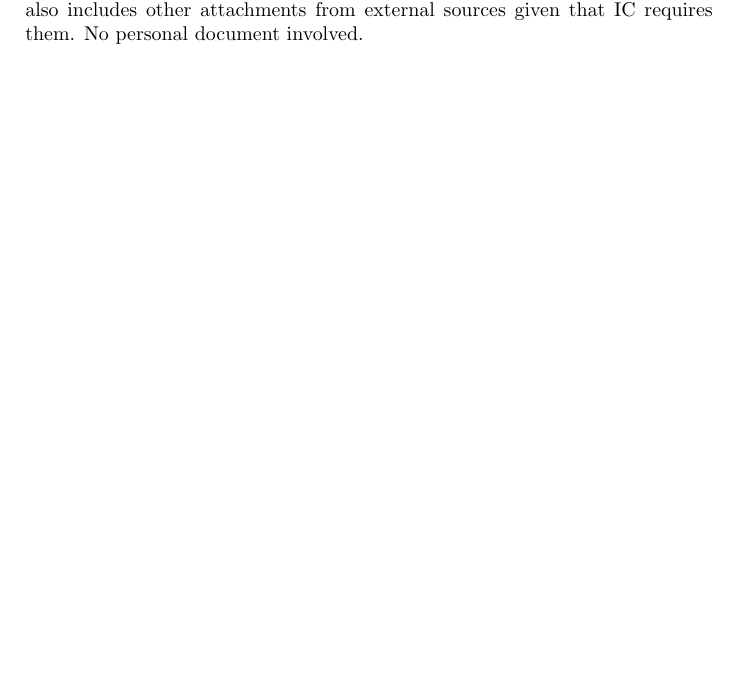
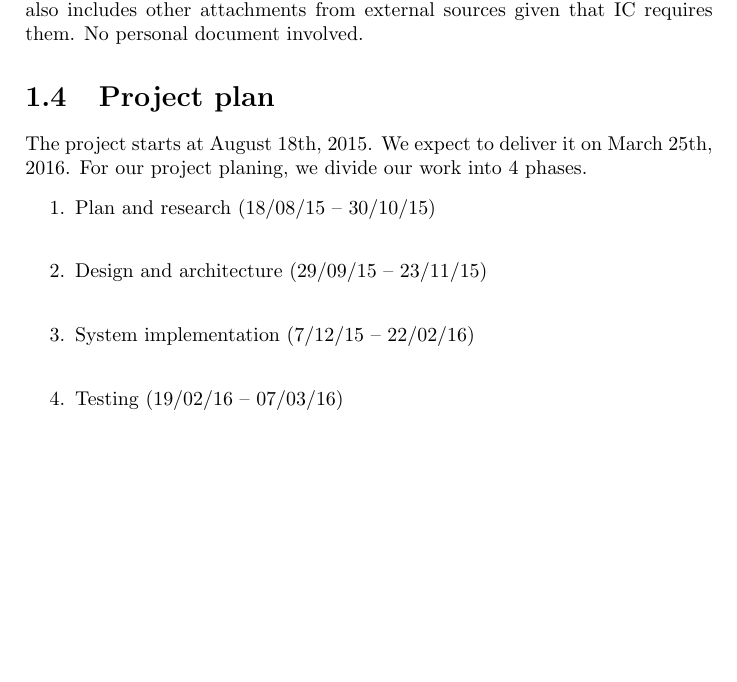
Before and after one commit to makemek/dms_thesis, a LaTeX thesis (dms.tex, which reads introduction.tex): part of page 4 of 5, cut so that both start at the same text, the shorter picture padded with empty space. Compiled offline with pdfLaTeX.

Commit message:
add 'project plan' section

```diff
--- a/introduction.tex
+++ b/introduction.tex
@@ -48,3 +48,19 @@ To be specific, there are 4 types of users.
 The system have to manage only document distributed officially by IC.
 This also includes other attachments from external sources given that IC requires them.
 No personal document involved.
+
+\section{Project plan}
+The project starts at August 18th, 2015.
+We expect to deliver it on March 25th, 2016.
+For our project planing, we divide our work into 4 phases.
+%TODO descibe them
+\begin{enumerate}
+\item Plan and research (18/08/15 -- 30/10/15) \hfill \\
+
+\item Design and architecture (29/09/15 -- 23/11/15) \hfill \\
+
+\item System implementation (7/12/15 -- 22/02/16) \hfill \\
+
+\item Testing (19/02/16 -- 07/03/16) \hfill \\
+
+\end{enumerate}
```
